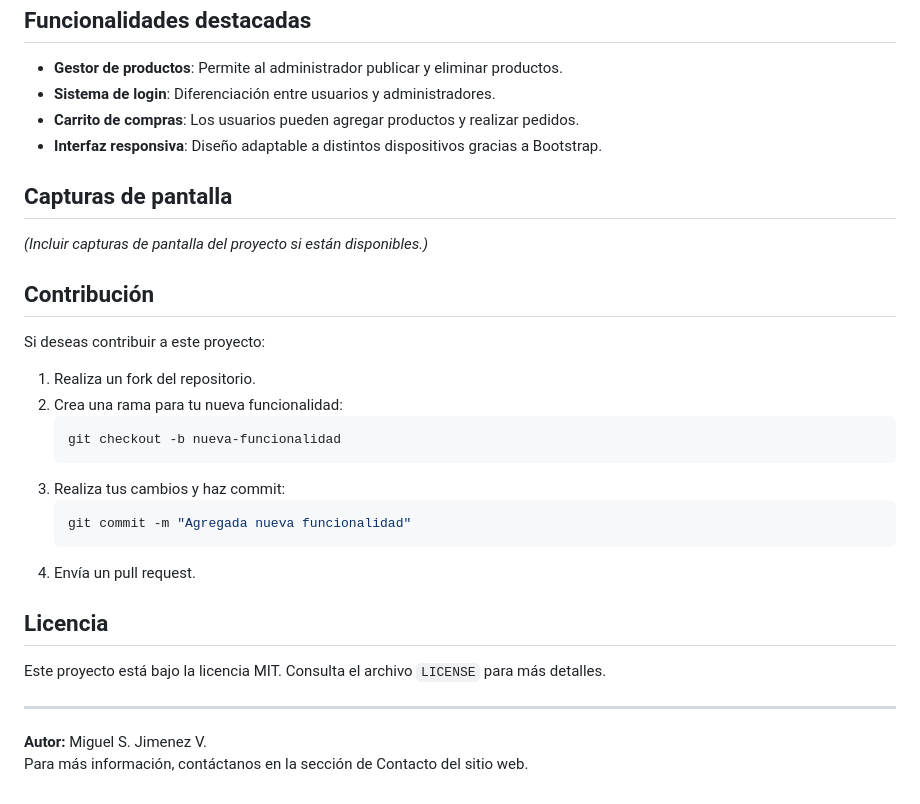
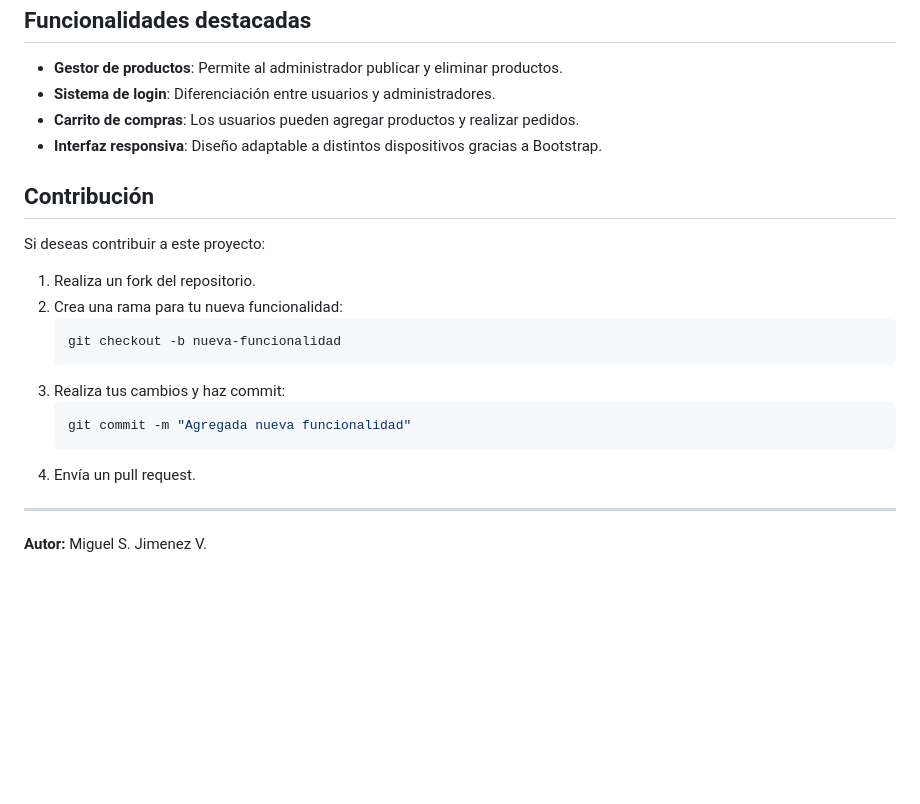
Before and after one commit to MiguelSJimenezV/VelocityBikesProject, a Markdown page: README.md, the part around the change. GitHub-like rendering; blank space fills up the shorter version.

````diff
--- a/README.md
+++ b/README.md
@@ -92,10 +92,6 @@ Velocity Bikes es un ecommerce dedicado a la venta de accesorios, repuestos e in
 - **Carrito de compras**: Los usuarios pueden agregar productos y realizar pedidos.
 - **Interfaz responsiva**: Diseño adaptable a distintos dispositivos gracias a Bootstrap.
 
-## Capturas de pantalla
-
-_(Incluir capturas de pantalla del proyecto si están disponibles.)_
-
 ## Contribución
 
 Si deseas contribuir a este proyecto:
@@ -111,11 +107,6 @@ Si deseas contribuir a este proyecto:
    ```
 4. Envía un pull request.
 
-## Licencia
-
-Este proyecto está bajo la licencia MIT. Consulta el archivo `LICENSE` para más detalles.
-
 ---
 
 **Autor:** Miguel S. Jimenez V.
-Para más información, contáctanos en la sección de Contacto del sitio web.
````
